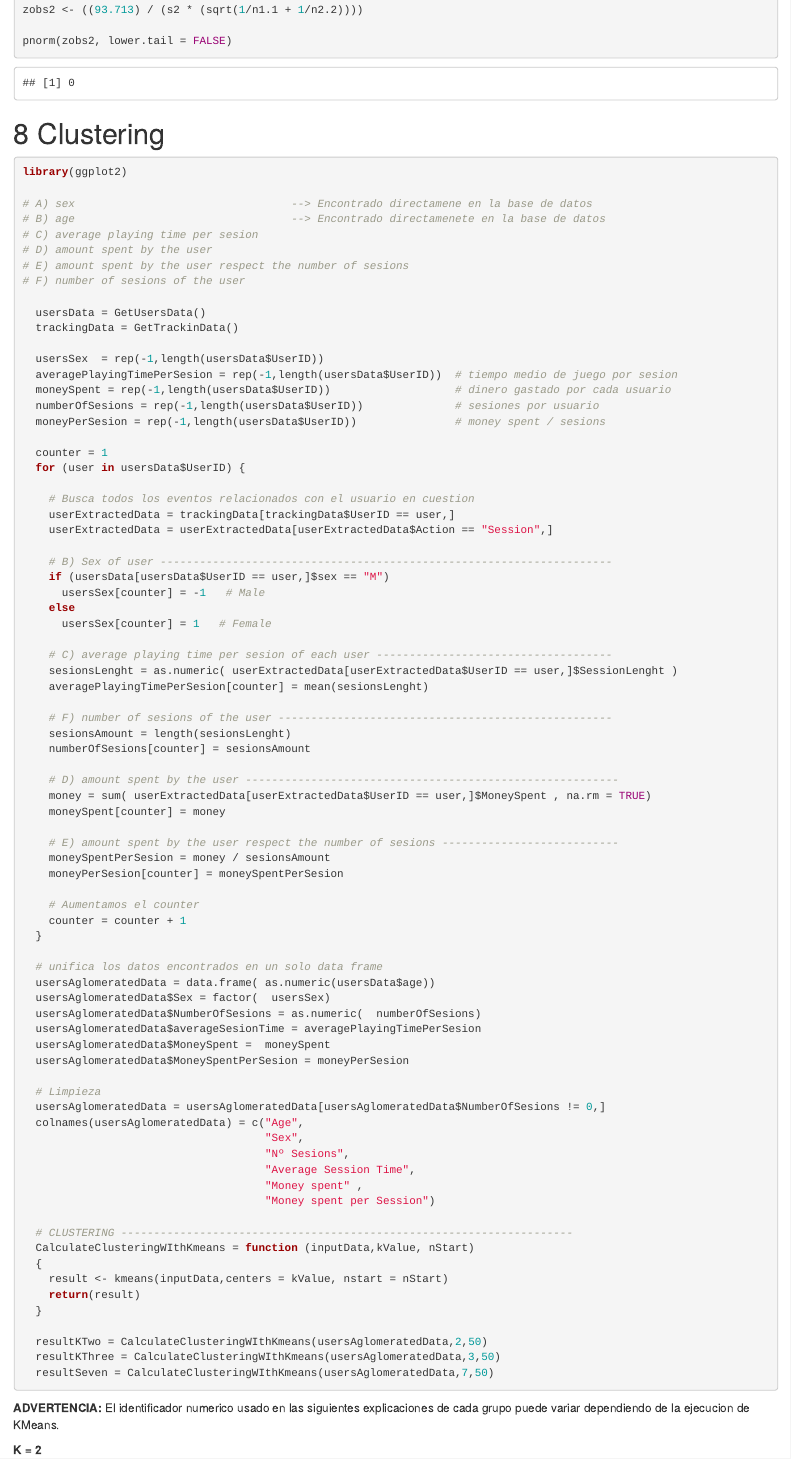
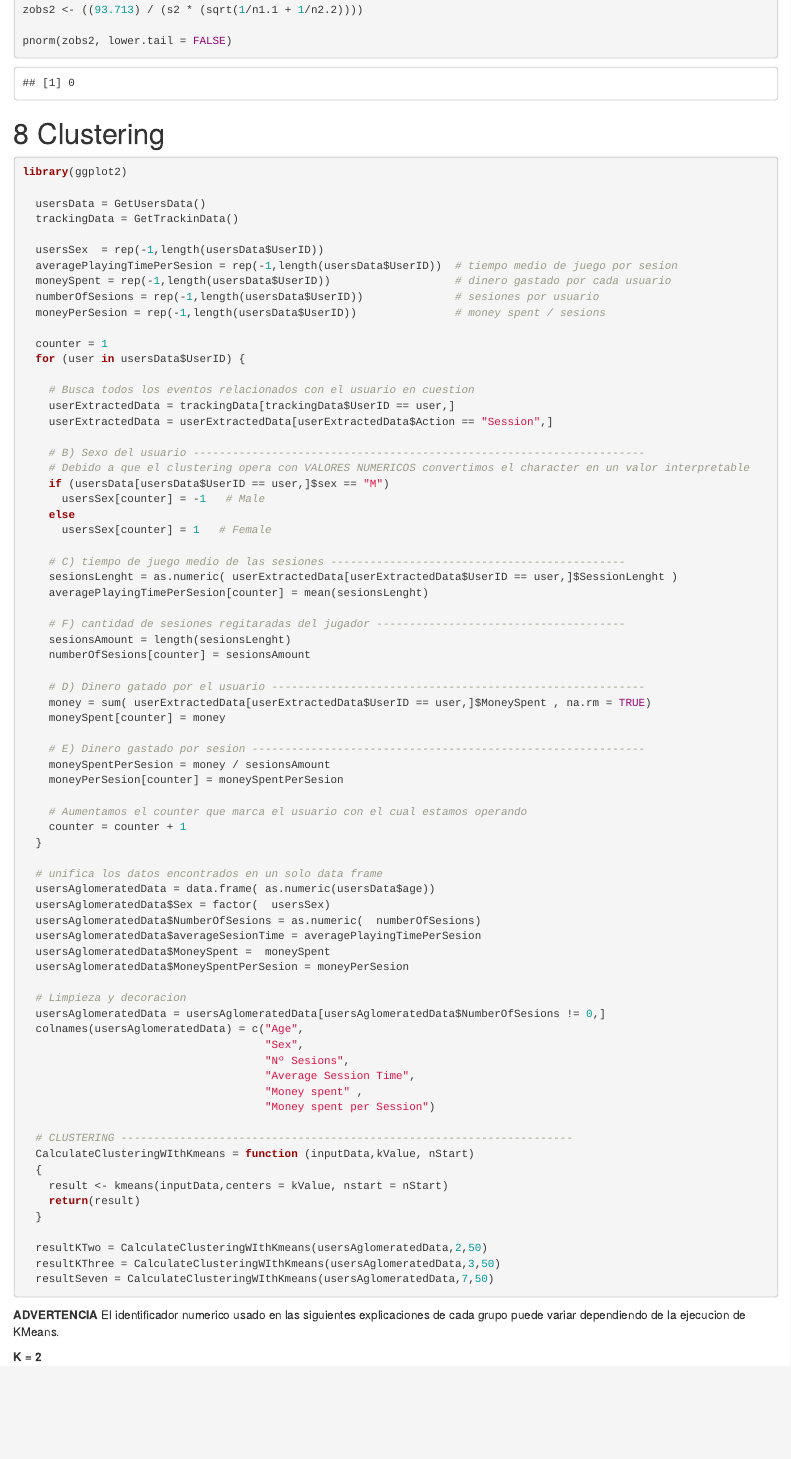
Before and after one commit to nutrientroli/DataAnalytics_student_project, an R Markdown document (PROYECTO.Rmd): the page in a window 1100 px wide, from 6540 px down. Rendered offline with R 4.5, knitr and Pandoc, with nearby package versions; code that draws random numbers runs with fixed seeds of ours.

Commit message:
[DANIEL] Traduccion al castellano punto 7 (solo comentarios y plots)

````diff
--- a/PROYECTO.Rmd
+++ b/PROYECTO.Rmd
@@ -918,13 +918,6 @@ pnorm(zobs2, lower.tail = FALSE)
 
 library(ggplot2)
 
-# A) sex                                 --> Encontrado directamene en la base de datos
-# B) age                                 --> Encontrado directamenete en la base de datos
-# C) average playing time per sesion
-# D) amount spent by the user
-# E) amount spent by the user respect the number of sesions
-# F) number of sesions of the user
-
   usersData = GetUsersData()
   trackingData = GetTrackinData()
 
@@ -941,29 +934,30 @@ library(ggplot2)
     userExtractedData = trackingData[trackingData$UserID == user,]
     userExtractedData = userExtractedData[userExtractedData$Action == "Session",]
 
-    # B) Sex of user ---------------------------------------------------------------------
+    # B) Sexo del usuario ---------------------------------------------------------------------
+    # Debido a que el clustering opera con VALORES NUMERICOS convertimos el character en un valor interpretable
     if (usersData[usersData$UserID == user,]$sex == "M")
       usersSex[counter] = -1   # Male
     else
       usersSex[counter] = 1   # Female
 
-    # C) average playing time per sesion of each user ------------------------------------
+    # C) tiempo de juego medio de las sesiones ---------------------------------------------
     sesionsLenght = as.numeric( userExtractedData[userExtractedData$UserID == user,]$SessionLenght )
     averagePlayingTimePerSesion[counter] = mean(sesionsLenght)
 
-    # F) number of sesions of the user ---------------------------------------------------
+    # F) cantidad de sesiones regitaradas del jugador --------------------------------------
     sesionsAmount = length(sesionsLenght)
     numberOfSesions[counter] = sesionsAmount
 
-    # D) amount spent by the user ---------------------------------------------------------
+    # D) Dinero gatado por el usuario ---------------------------------------------------------
     money = sum( userExtractedData[userExtractedData$UserID == user,]$MoneySpent , na.rm = TRUE)
     moneySpent[counter] = money
 
-    # E) amount spent by the user respect the number of sesions ---------------------------
+    # E) Dinero gastado por sesion ------------------------------------------------------------
     moneySpentPerSesion = money / sesionsAmount
     moneyPerSesion[counter] = moneySpentPerSesion
 
-    # Aumentamos el counter
+    # Aumentamos el counter que marca el usuario con el cual estamos operando
     counter = counter + 1
   }
 
@@ -975,7 +969,7 @@ library(ggplot2)
   usersAglomeratedData$MoneySpent =  moneySpent
   usersAglomeratedData$MoneySpentPerSesion = moneyPerSesion
 
-  # Limpieza
+  # Limpieza y decoracion
   usersAglomeratedData = usersAglomeratedData[usersAglomeratedData$NumberOfSesions != 0,]
   colnames(usersAglomeratedData) = c("Age",
                                      "Sex",
@@ -997,8 +991,9 @@ library(ggplot2)
 
 ```
 
-**ADVERTENCIA:**
+**ADVERTENCIA**
 El identificador numerico usado en las siguientes explicaciones de cada grupo puede variar dependiendo de la ejecucion de KMeans.
+
 
 **K = 2**
 
````
Also changed, not shown: PROYECTO.Rmd (1 more changed lines).
